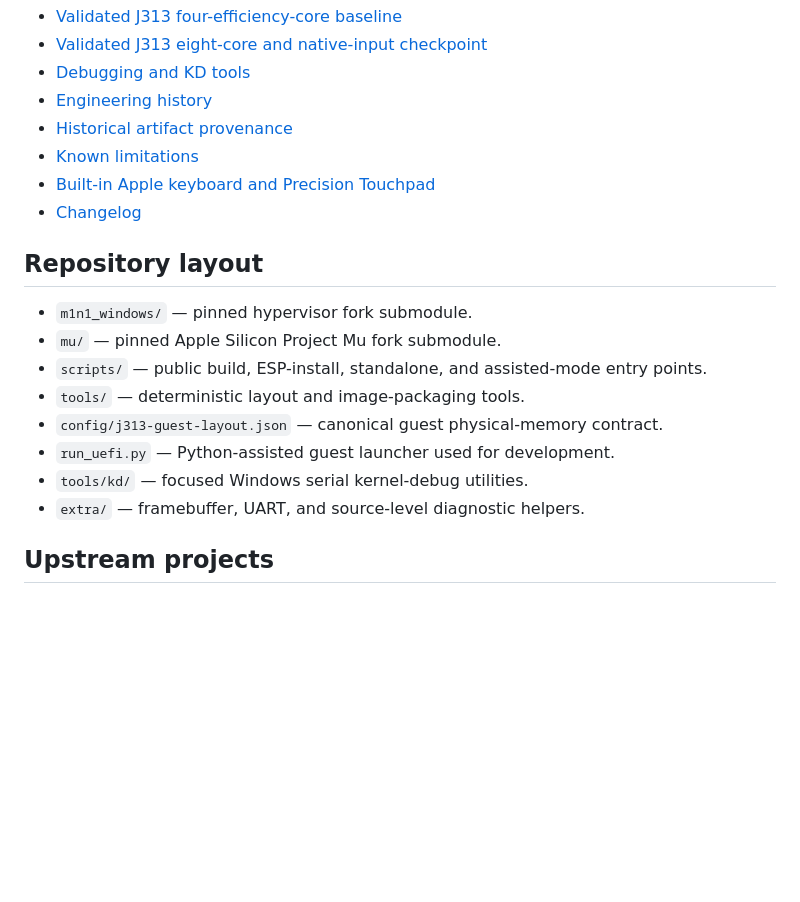
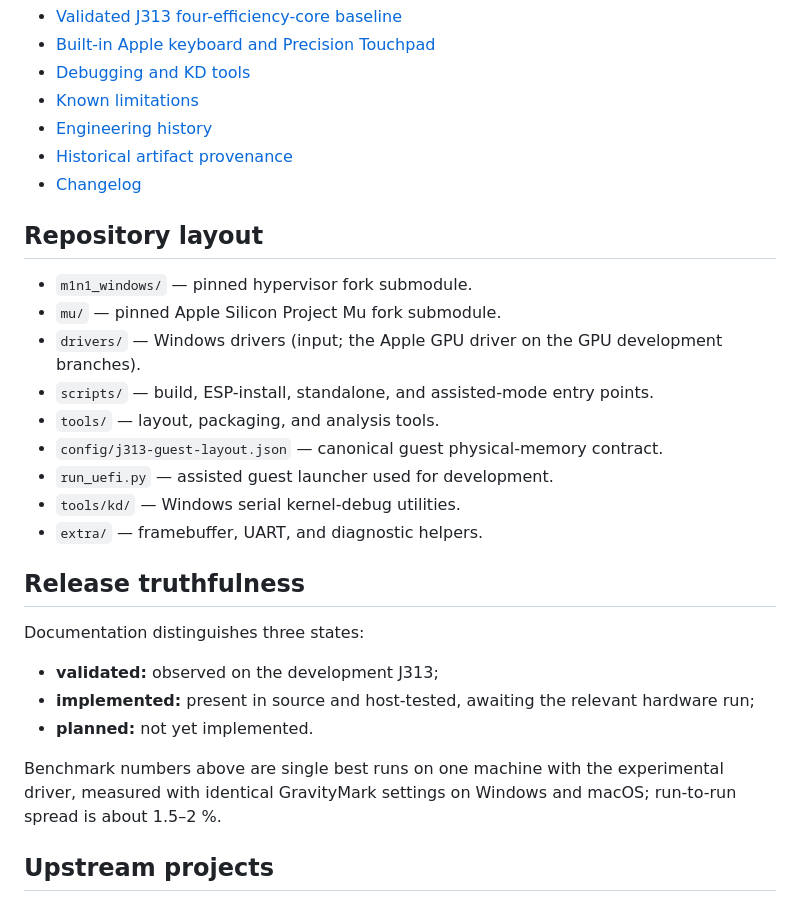
Before and after one commit to paulsmir/windows-on-m1, a Markdown page: README.md, the part around one of its changes. GitHub-like rendering; blank space fills up the shorter version.

```diff
--- a/README.md
+++ b/README.md
@@ -53,22 +106,33 @@ Only `j313` is currently supported. This is not a general Apple Silicon Windows
 - [Validated J313 four-efficiency-core baseline](documentation/STABLE_4E_BASELINE.md)
-- [Validated J313 eight-core and native-input checkpoint](documentation/STABLE_8CORE_INPUT.md)
+- [Built-in Apple keyboard and Precision Touchpad](documentation/APPLE_INPUT.md)
 - [Debugging and KD tools](documentation/DEBUGGING.md)
+- [Known limitations](documentation/LIMITATIONS.md)
 - [Engineering history](documentation/DEVELOPMENT_HISTORY.md)
 - [Historical artifact provenance](documentation/history/ARTIFACT_PROVENANCE.md)
-- [Known limitations](documentation/LIMITATIONS.md)
-- [Built-in Apple keyboard and Precision Touchpad](documentation/APPLE_INPUT.md)
 - [Changelog](CHANGELOG.md)
 
 ## Repository layout
 
 - `m1n1_windows/` — pinned hypervisor fork submodule.
 - `mu/` — pinned Apple Silicon Project Mu fork submodule.
-- `scripts/` — public build, ESP-install, standalone, and assisted-mode entry points.
-- `tools/` — deterministic layout and image-packaging tools.
+- `drivers/` — Windows drivers (input; the Apple GPU driver on the GPU development branches).
+- `scripts/` — build, ESP-install, standalone, and assisted-mode entry points.
+- `tools/` — layout, packaging, and analysis tools.
 - `config/j313-guest-layout.json` — canonical guest physical-memory contract.
-- `run_uefi.py` — Python-assisted guest launcher used for development.
-- `tools/kd/` — focused Windows serial kernel-debug utilities.
-- `extra/` — framebuffer, UART, and source-level diagnostic helpers.
+- `run_uefi.py` — assisted guest launcher used for development.
+- `tools/kd/` — Windows serial kernel-debug utilities.
+- `extra/` — framebuffer, UART, and diagnostic helpers.
+
+## Release truthfulness
+
+Documentation distinguishes three states:
+
+- **validated:** observed on the development J313;
+- **implemented:** present in source and host-tested, awaiting the relevant hardware run;
+- **planned:** not yet implemented.
+
+Benchmark numbers above are single best runs on one machine with the experimental driver, measured
+with identical GravityMark settings on Windows and macOS; run-to-run spread is about 1.5–2 %.
 
 ## Upstream projects
 
```
Also changed, not shown: other parts of README.md (+87 -50 lines), documentation/images/gravitymark-d3d12-hd-6769.jpg (added), 2 other files.
